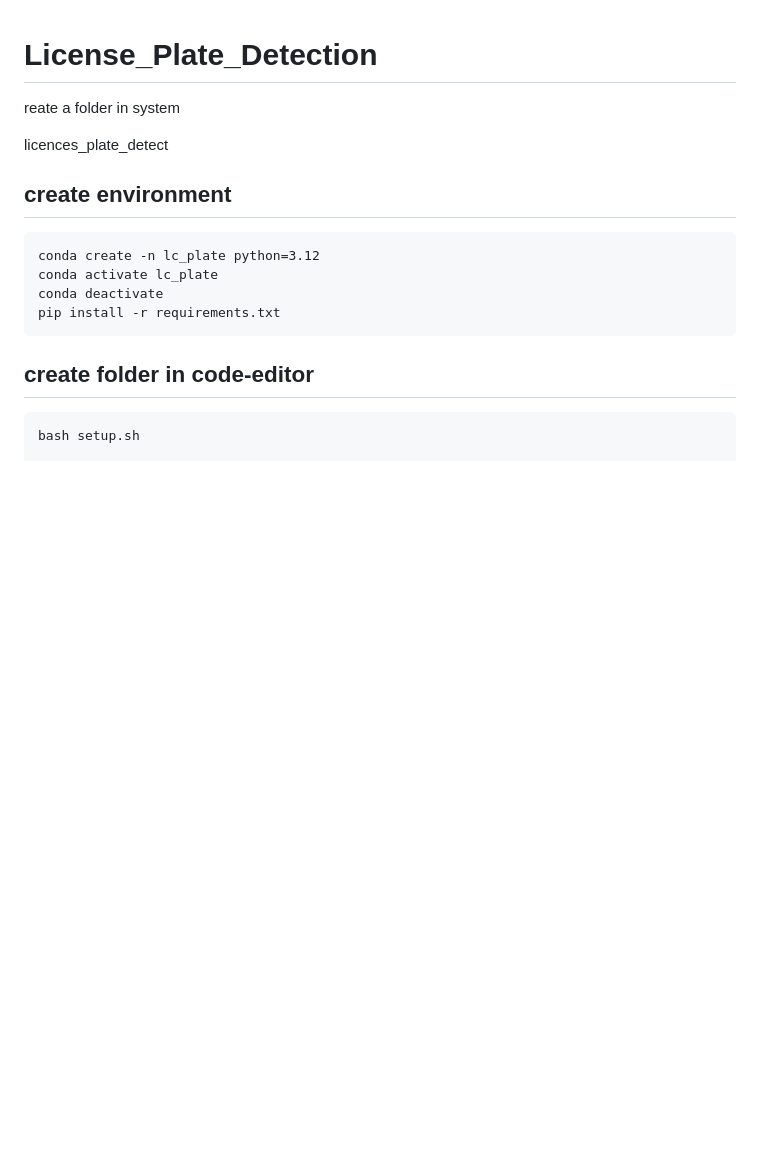
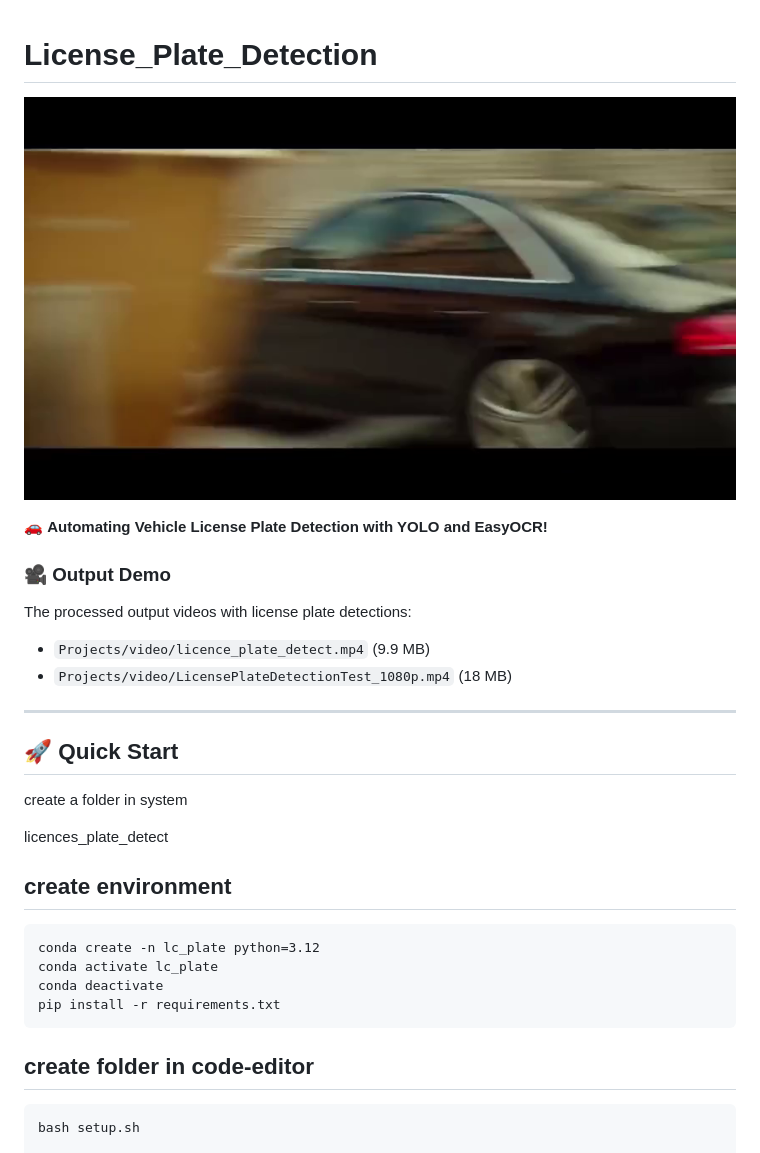
Before and after one commit to Abdul-Insighht/License_Plate_Detection, a Markdown page: README.md, the part around the change. GitHub-like rendering; pictures changed too: output_sample.png (added); blank space fills up the shorter version.

Commit message:
Add output demo image and video references

```diff
--- a/README.md
+++ b/README.md
@@ -1,6 +1,22 @@
 # License_Plate_Detection
 
-reate a folder in system
+<p align="center">
+  <img src="output_sample.png" alt="License Plate Detection" width="800"/>
+</p>
+
+🚗 **Automating Vehicle License Plate Detection with YOLO and EasyOCR!**
+
+### 🎥 Output Demo
+
+The processed output videos with license plate detections:
+- `Projects/video/licence_plate_detect.mp4` (9.9 MB)
+- `Projects/video/LicensePlateDetectionTest_1080p.mp4` (18 MB)
+
+---
+
+## 🚀 Quick Start
+
+create a folder in system
 
 licences_plate_detect
 
```
